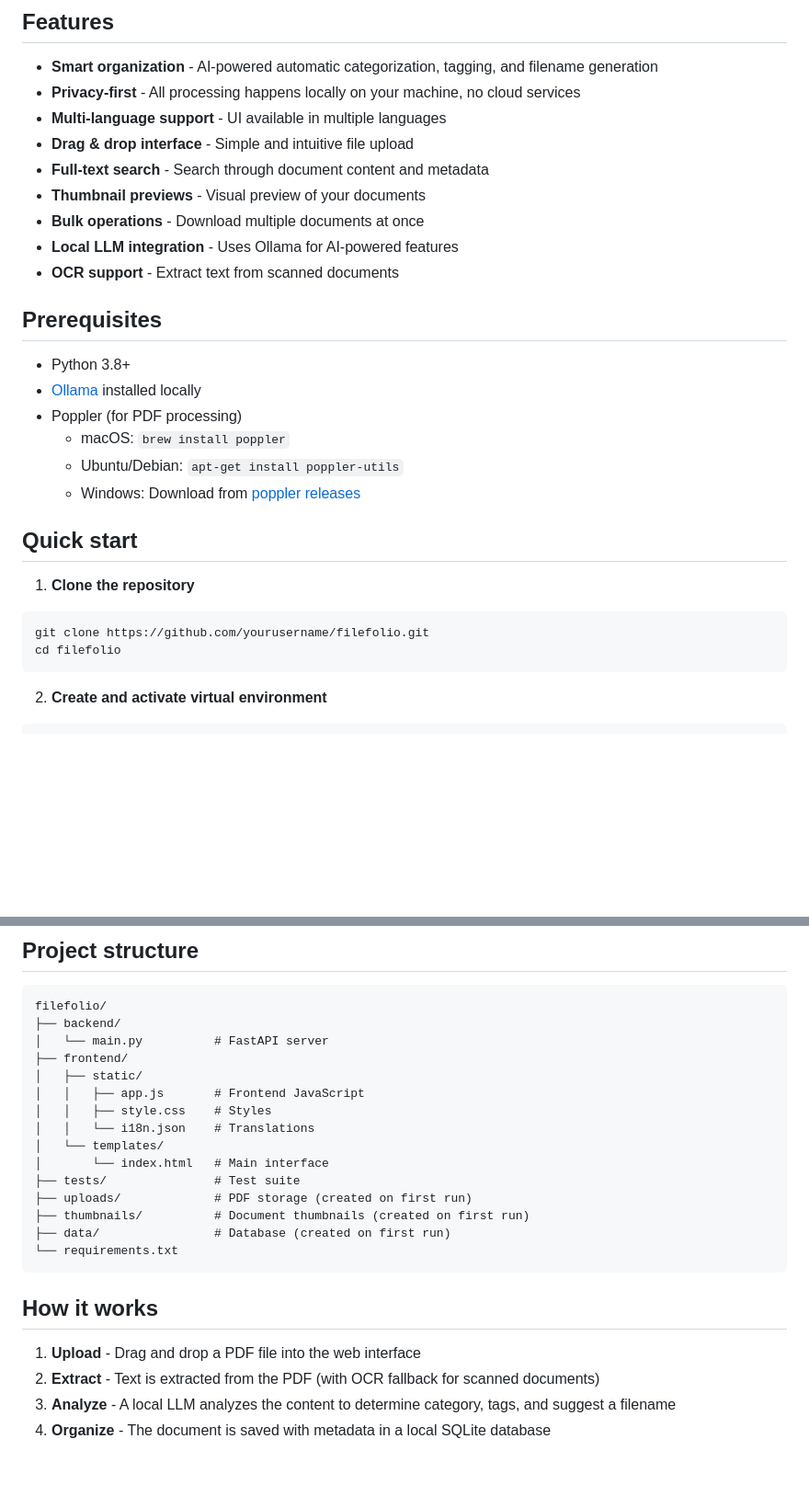
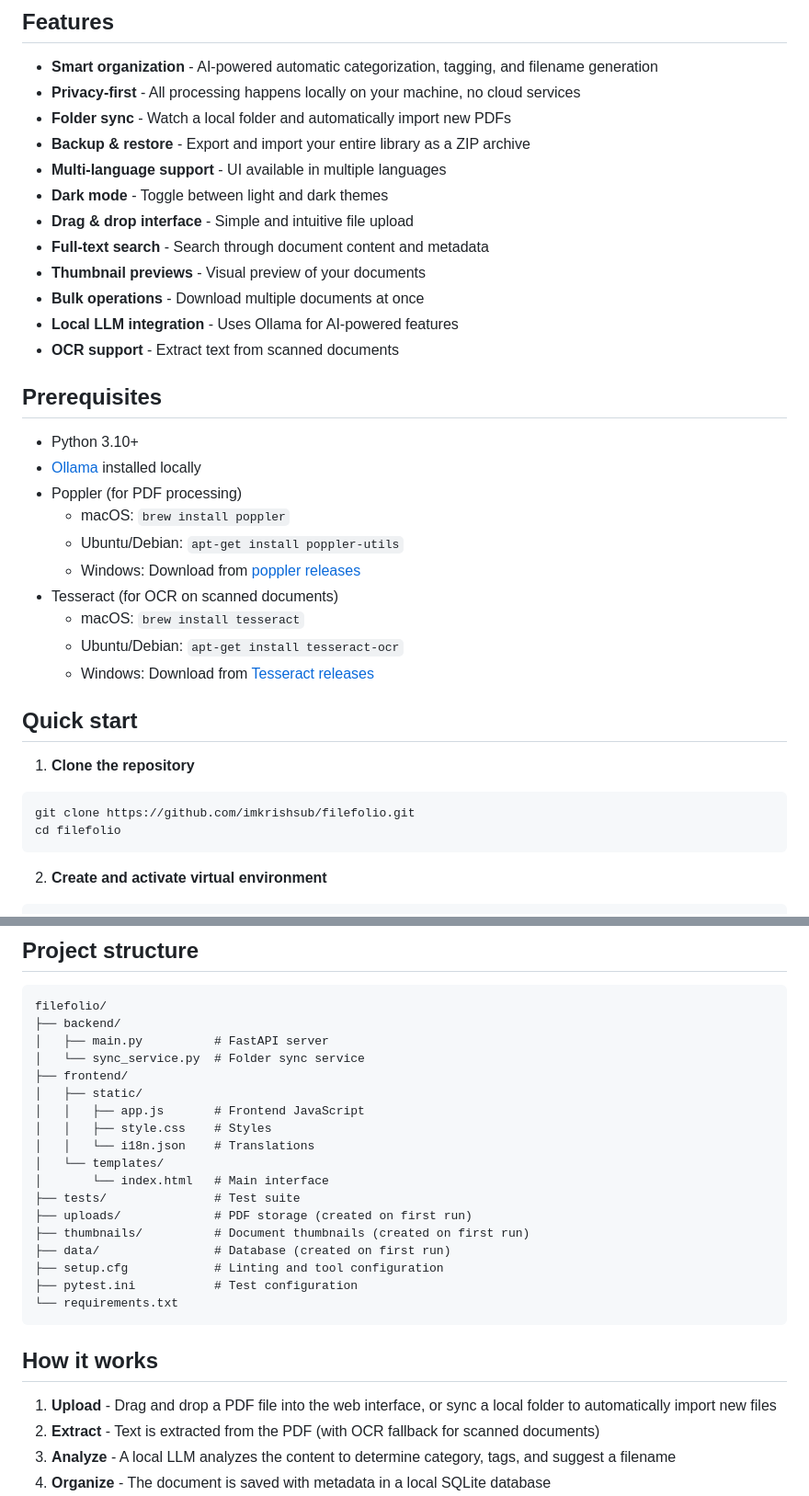
Before and after one commit to imkrishsub/filefolio, a Markdown page: README.md, 2 parts joined by grey strips. Shown at 92% size. GitHub-like rendering; blank space fills up the shorter version.

Commit message:
Update README with new features and missing prerequisites
Add folder sync, backup & restore, and dark mode to features list.
Add Tesseract to prerequisites since OCR requires it. Update Python
version to 3.10+, fix clone URL, and update project structure.

````diff
--- a/README.md
+++ b/README.md
@@ -10,7 +10,10 @@ A local-first document organization tool that automatically tags, categorizes, a
 
 - **Smart organization** - AI-powered automatic categorization, tagging, and filename generation
 - **Privacy-first** - All processing happens locally on your machine, no cloud services
+- **Folder sync** - Watch a local folder and automatically import new PDFs
+- **Backup & restore** - Export and import your entire library as a ZIP archive
 - **Multi-language support** - UI available in multiple languages
+- **Dark mode** - Toggle between light and dark themes
 - **Drag & drop interface** - Simple and intuitive file upload
 - **Full-text search** - Search through document content and metadata
 - **Thumbnail previews** - Visual preview of your documents
@@ -20,18 +23,22 @@ A local-first document organization tool that automatically tags, categorizes, a
 
 ## Prerequisites
 
-- Python 3.8+
+- Python 3.10+
 - [Ollama](https://ollama.ai) installed locally
 - Poppler (for PDF processing)
   - macOS: `brew install poppler`
   - Ubuntu/Debian: `apt-get install poppler-utils`
   - Windows: Download from [poppler releases](https://github.com/oschwartz10612/poppler-windows/releases/)
+- Tesseract (for OCR on scanned documents)
+  - macOS: `brew install tesseract`
+  - Ubuntu/Debian: `apt-get install tesseract-ocr`
+  - Windows: Download from [Tesseract releases](https://github.com/UB-Mannheim/tesseract/wiki)
 
 ## Quick start
 
 1. **Clone the repository**
 ```bash
-git clone https://github.com/yourusername/filefolio.git
+git clone https://github.com/imkrishsub/filefolio.git
 cd filefolio
 ```
 
@@ -82,7 +89,8 @@ Full API and functionality coverage including unit tests, integration tests, and
 ```
 filefolio/
 ├── backend/
-│   └── main.py          # FastAPI server
+│   ├── main.py          # FastAPI server
+│   └── sync_service.py  # Folder sync service
 ├── frontend/
 │   ├── static/
 │   │   ├── app.js       # Frontend JavaScript
@@ -94,12 +102,14 @@ filefolio/
 ├── uploads/             # PDF storage (created on first run)
 ├── thumbnails/          # Document thumbnails (created on first run)
 ├── data/                # Database (created on first run)
+├── setup.cfg            # Linting and tool configuration
+├── pytest.ini           # Test configuration
 └── requirements.txt
 ```
 
 ## How it works
 
-1. **Upload** - Drag and drop a PDF file into the web interface
+1. **Upload** - Drag and drop a PDF file into the web interface, or sync a local folder to automatically import new files
 2. **Extract** - Text is extracted from the PDF (with OCR fallback for scanned documents)
 3. **Analyze** - A local LLM analyzes the content to determine category, tags, and suggest a filename
 4. **Organize** - The document is saved with metadata in a local SQLite database
````
